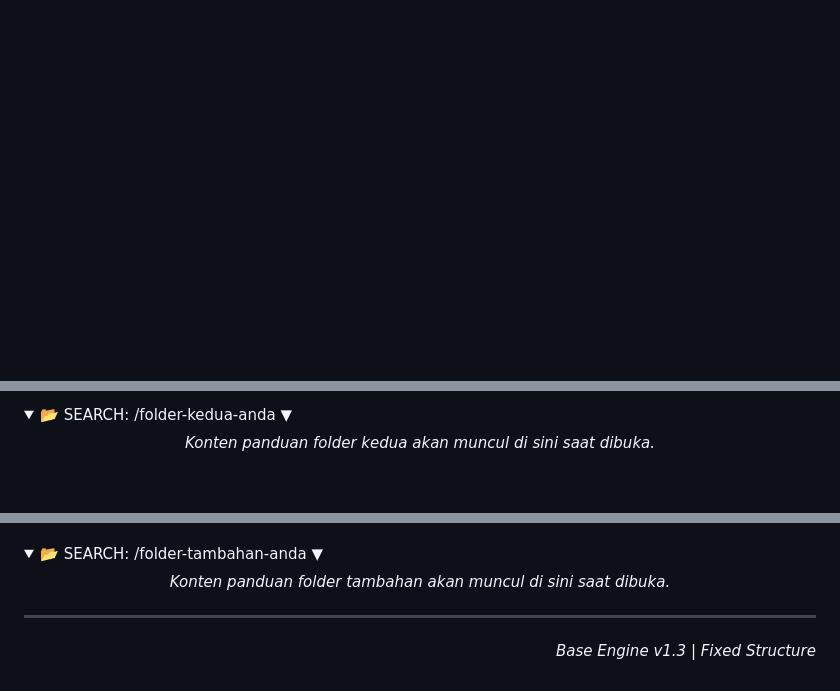
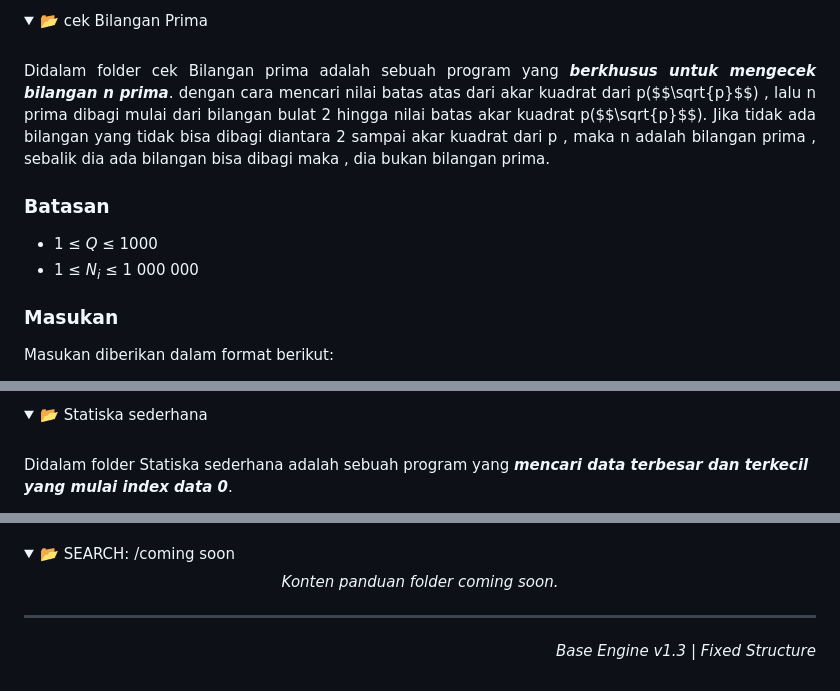
Before and after one commit to mancantak123/my-coding, a Markdown page: README.md, 3 parts joined by grey strips. Drawn GitHub-style; folded sections open; blank space fills up the shorter version.

Commit message:
Update README with new sections and content

```diff
--- a/README.md
+++ b/README.md
@@ -100,2 +103,20 @@ Anda dapat menduplikasi seluruh isi repositori ini ke perangkat lokal Anda denga
 </div>
+</details>
+<details style="margin-bottom: 20px; border: 1px solid #333; border-radius: 8px;">
+  <summary style="padding: 15px; cursor: pointer; font-weight: bold; color: #fff;border-radius: 8px;">
+    📂 cek Bilangan Prima
+  </summary>
+  <br>
+  <p align="justify">Didalam folder cek Bilangan prima adalah sebuah program yang <i><b>berkhusus untuk mengecek bilangan n prima</b></i>. dengan cara mencari nilai batas atas dari akar kuadrat dari p($$\sqrt{p}$$) , lalu n prima dibagi mulai dari bilangan bulat 2 hingga nilai batas akar kuadrat p($$\sqrt{p}$$). Jika tidak ada bilangan yang tidak bisa dibagi diantara 2 sampai akar kuadrat dari p , maka n adalah bilangan prima , sebalik dia ada bilangan bisa dibagi maka , dia bukan bilangan prima.</p>
+<div>
+  <h3>Batasan</h3>
+  <blockqueto>
+    <ul>
+      <li>1 &le; <i>Q</i> &le; 1000</li>
+      <li>1 &le; <i>N<sub>i</sub></i> &le; 1 000 000</li>
+    </ul>
+  </blockqueto>
+</div>
+<h3>Masukan</h3>
+<p>Masukan diberikan dalam format berikut:</p>
 
@@ -102,8 +156,9 @@ Anda dapat menduplikasi seluruh isi repositori ini ke perangkat lokal Anda denga
 </details>
 <details style="margin-bottom: 20px; border: 1px solid #333; border-radius: 8px; background: #1a1a1a;">
   <summary style="padding: 15px; cursor: pointer; font-weight: bold; color: #fff; background: #2d2d2d; border-radius: 8px;">
-    📂 SEARCH: /folder-kedua-anda ▼
+    📂 Statiska sederhana
   </summary>
   <div style="padding: 20px; color: #fff;">
-    <p align="center"><i>Konten panduan folder kedua akan muncul di sini saat dibuka.</i></p>
+    <br>
+    <p>Didalam folder Statiska sederhana adalah sebuah program yang <i><b> mencari data terbesar dan terkecil yang mulai index data 0</b></i>.</p>
   </div>
@@ -110,10 +185,11 @@ Anda dapat menduplikasi seluruh isi repositori ini ke perangkat lokal Anda denga
 </details>
+
 <details style="margin-bottom: 20px; border: 1px solid #333; border-radius: 8px; background: #1a1a1a;">
   <summary style="padding: 15px; cursor: pointer; font-weight: bold; color: #fff; background: #2d2d2d; border-radius: 8px;">
-    📂 SEARCH: /folder-tambahan-anda ▼
+    📂 SEARCH: /coming soon
   </summary>
   <div style="padding: 20px; color: #fff;">
-    <p align="center"><i>Konten panduan folder tambahan akan muncul di sini saat dibuka.</i></p>
+    <p align="center"><i>Konten panduan folder coming soon.</i></p>
   </div>
 </details>
 <hr />
```
Also changed, not shown: other parts of README.md (+58 -2 lines).
